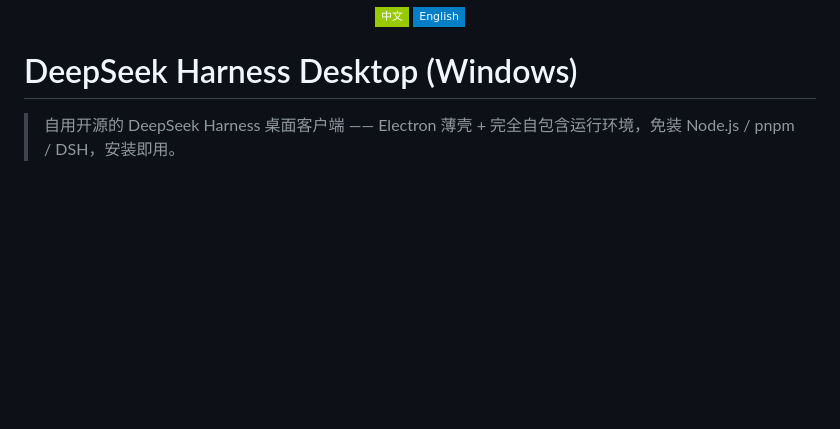
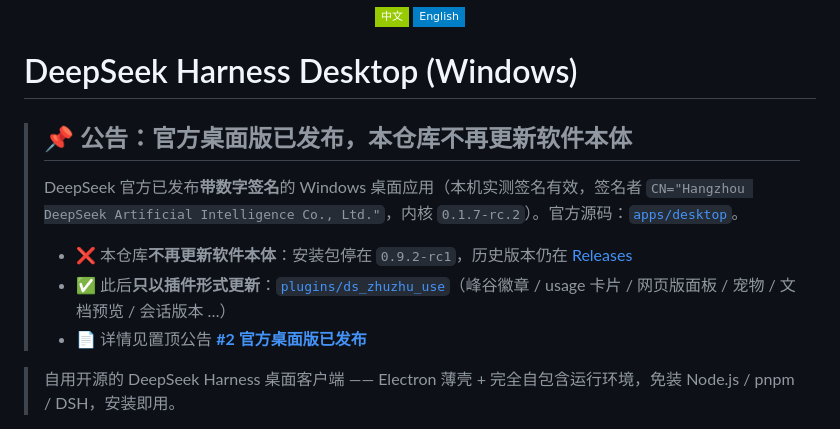
Before and after one commit to GengruiZhu/deepseek-harness-desktop-on-windows, a Markdown page: README.md, the part around the change. GitHub-like rendering; badges without logos; blank space fills up the shorter version.

```diff
--- a/README.md
+++ b/README.md
@@ -4,6 +4,14 @@
 </p>
 
 # DeepSeek Harness Desktop (Windows)
+
+> ## 📌 公告：官方桌面版已发布，本仓库不再更新软件本体
+>
+> DeepSeek 官方已发布**带数字签名**的 Windows 桌面应用（本机实测签名有效，签名者 `CN="Hangzhou DeepSeek Artificial Intelligence Co., Ltd."`，内核 `0.1.7-rc.2`）。官方源码：[`apps/desktop`](https://github.com/deepseek-ai/deepseek-harness/tree/master/apps/desktop)。
+>
+> - ❌ 本仓库**不再更新软件本体**：安装包停在 `0.9.2-rc1`，历史版本仍在 [Releases](https://github.com/GengruiZhu/deepseek-harness-desktop-on-windows/releases)
+> - ✅ 此后**只以插件形式更新**：[`plugins/ds_zhuzhu_use`](plugins/ds_zhuzhu_use)（峰谷徽章 / usage 卡片 / 网页版面板 / 宠物 / 文档预览 / 会话版本 …）
+> - 📄 详情见置顶公告 **[#2 官方桌面版已发布](https://github.com/GengruiZhu/deepseek-harness-desktop-on-windows/issues/2)**
 
 > 自用开源的 DeepSeek Harness 桌面客户端 —— Electron 薄壳 + 完全自包含运行环境，免装 Node.js / pnpm / DSH，安装即用。
 
```
Also changed, not shown: README.en.md (+8 -0 lines).
